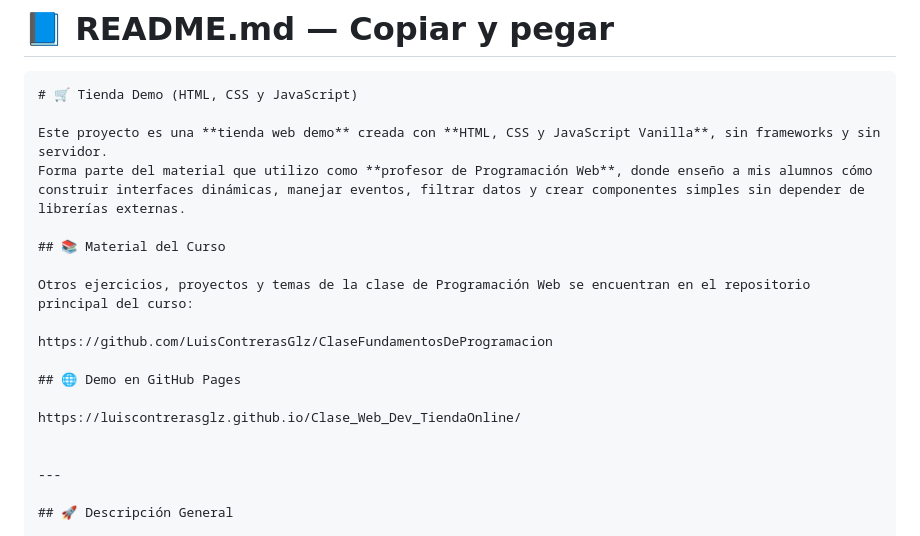
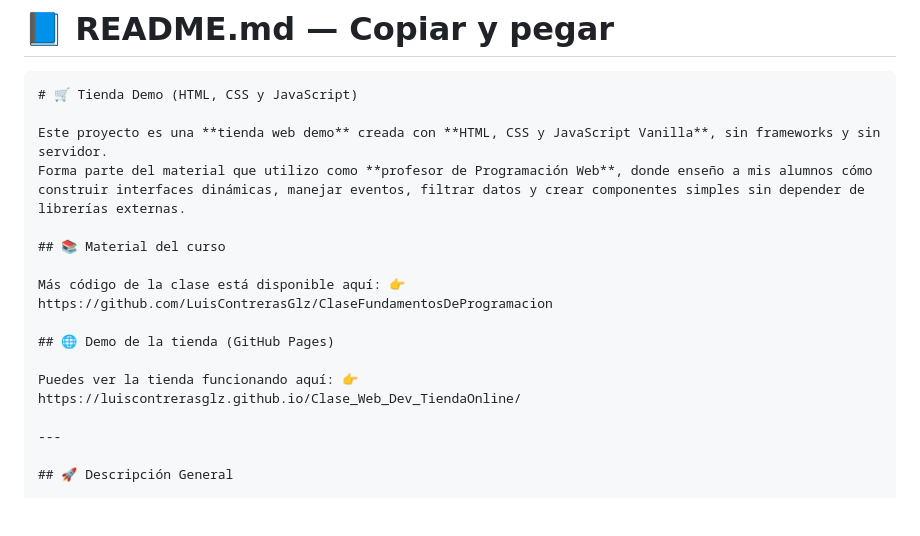
Before and after one commit to LuisContrerasGlz/Clase_Web_Dev_TiendaOnline, a Markdown page: readme.md, the part around the change. Drawn GitHub-style; blank space fills up the shorter version.

```diff
--- a/readme.md
+++ b/readme.md
@@ -6,16 +6,15 @@
 Este proyecto es una **tienda web demo** creada con **HTML, CSS y JavaScript Vanilla**, sin frameworks y sin servidor.
 Forma parte del material que utilizo como **profesor de Programación Web**, donde enseño a mis alumnos cómo construir interfaces dinámicas, manejar eventos, filtrar datos y crear componentes simples sin depender de librerías externas.
 
-## 📚 Material del Curso
+## 📚 Material del curso
 
-Otros ejercicios, proyectos y temas de la clase de Programación Web se encuentran en el repositorio principal del curso:
-
+Más código de la clase está disponible aquí: 👉
 https://github.com/LuisContrerasGlz/ClaseFundamentosDeProgramacion
 
-## 🌐 Demo en GitHub Pages
+## 🌐 Demo de la tienda (GitHub Pages)
 
+Puedes ver la tienda funcionando aquí: 👉
 https://luiscontrerasglz.github.io/Clase_Web_Dev_TiendaOnline/
-
 
 ---
 
```
